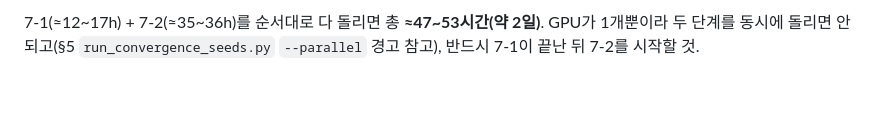
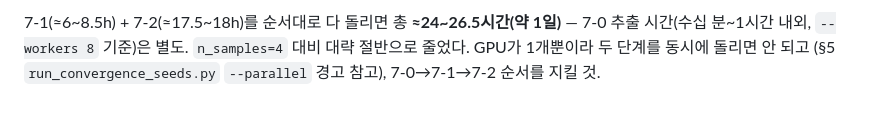
Before and after one commit to ChanMinLee2/SOH_ESTIMATION, a Markdown page: docs/PHASE1_REDESIGN.md, the part around one of its changes. Rendered like a GitHub page.

```diff
--- a/docs/PHASE1_REDESIGN.md
+++ b/docs/PHASE1_REDESIGN.md
@@ -199,4 +210,5 @@ python 5_model/experiments/phase1_lab/run_all_stages.py `
 
-7-1(≈12~17h) + 7-2(≈35~36h)를 순서대로 다 돌리면 총 **≈47~53시간(약 2일)**.
-GPU가 1개뿐이라 두 단계를 동시에 돌리면 안 되고(§5 `run_convergence_seeds.py`
-`--parallel` 경고 참고), 반드시 7-1이 끝난 뒤 7-2를 시작할 것.
+7-1(≈6~8.5h) + 7-2(≈17.5~18h)를 순서대로 다 돌리면 총 **≈24~26.5시간(약 1일)**
+— 7-0 추출 시간(수십 분~1시간 내외, `--workers 8` 기준)은 별도. `n_samples=4`
+대비 대략 절반으로 줄었다. GPU가 1개뿐이라 두 단계를 동시에 돌리면 안 되고
+(§5 `run_convergence_seeds.py` `--parallel` 경고 참고), 7-0→7-1→7-2 순서를 지킬 것.
```
Also changed, not shown: other parts of docs/PHASE1_REDESIGN.md (+36 -25 lines).
